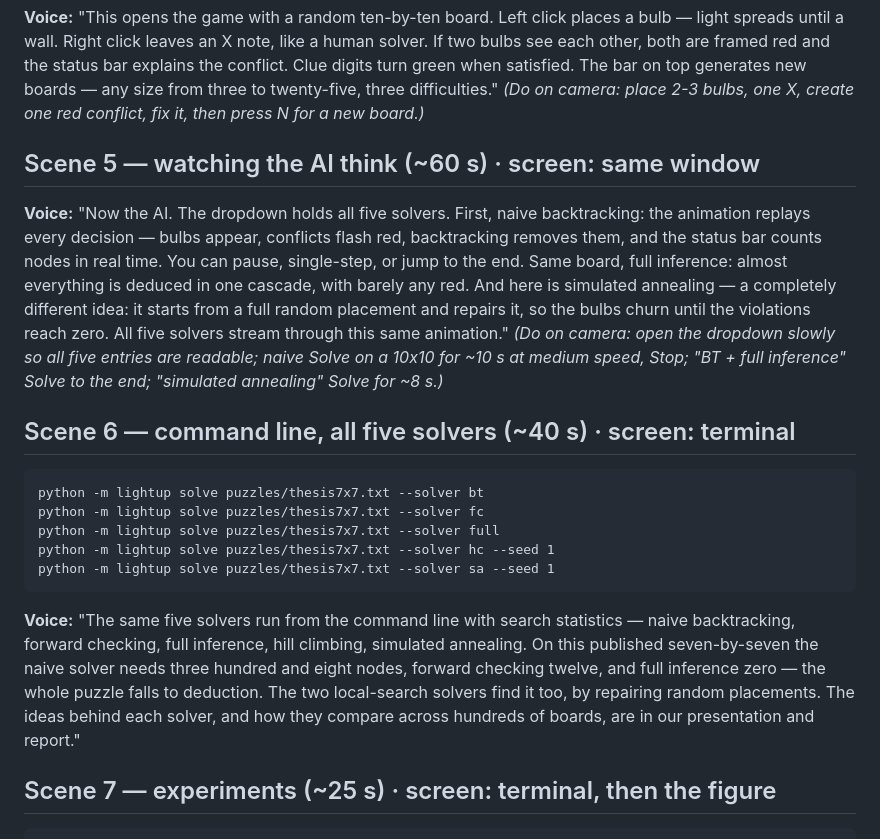
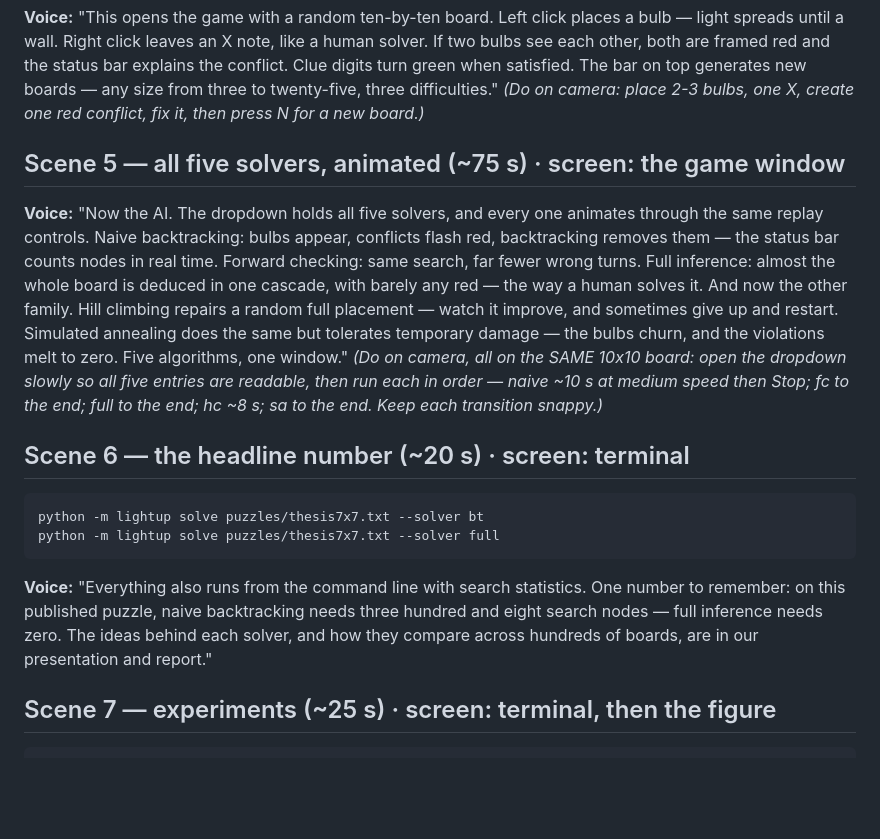
Before and after one commit to AnnieBaghumyan/LightUp, a Markdown page: docs/video-script.md, the part around the change. GitHub-like rendering; blank space fills up the shorter version.

Commit message:
Video script: all five solvers animated in the GUI, CLI kept to two
Scene 5 runs every solver on the same 10x10 board (~75 s) with one
sentence each; scene 6 shrinks to the bt-vs-full punchline (308 vs 0
nodes, ~20 s).

Co-Authored-By: Claude Fable 5 <noreply@anthropic.com>

````diff
--- a/docs/video-script.md
+++ b/docs/video-script.md
@@ -71,39 +71,36 @@ from three to twenty-five, three difficulties."
 *(Do on camera: place 2-3 bulbs, one X, create one red conflict, fix it,
 then press N for a new board.)*
 
-## Scene 5 — watching the AI think (~60 s) · screen: same window
+## Scene 5 — all five solvers, animated (~75 s) · screen: the game window
 
-**Voice:** "Now the AI. The dropdown holds all five solvers. First,
-naive backtracking: the animation replays every decision — bulbs
-appear, conflicts flash red, backtracking removes them, and the status
-bar counts nodes in real time. You can pause, single-step, or jump to
-the end. Same board, full inference: almost everything is deduced in
-one cascade, with barely any red. And here is simulated annealing — a
-completely different idea: it starts from a full random placement and
-repairs it, so the bulbs churn until the violations reach zero. All
-five solvers stream through this same animation."
-*(Do on camera: open the dropdown slowly so all five entries are
-readable; naive Solve on a 10x10 for ~10 s at medium speed, Stop; "BT +
-full inference" Solve to the end; "simulated annealing" Solve for ~8 s.)*
+**Voice:** "Now the AI. The dropdown holds all five solvers, and every
+one animates through the same replay controls. Naive backtracking:
+bulbs appear, conflicts flash red, backtracking removes them — the
+status bar counts nodes in real time. Forward checking: same search,
+far fewer wrong turns. Full inference: almost the whole board is
+deduced in one cascade, with barely any red — the way a human solves
+it. And now the other family. Hill climbing repairs a random full
+placement — watch it improve, and sometimes give up and restart.
+Simulated annealing does the same but tolerates temporary damage — the
+bulbs churn, and the violations melt to zero. Five algorithms, one
+window."
+*(Do on camera, all on the SAME 10x10 board: open the dropdown slowly so
+all five entries are readable, then run each in order — naive ~10 s at
+medium speed then Stop; fc to the end; full to the end; hc ~8 s; sa to
+the end. Keep each transition snappy.)*
 
-## Scene 6 — command line, all five solvers (~40 s) · screen: terminal
+## Scene 6 — the headline number (~20 s) · screen: terminal
 
 ```
 python -m lightup solve puzzles/thesis7x7.txt --solver bt
-python -m lightup solve puzzles/thesis7x7.txt --solver fc
 python -m lightup solve puzzles/thesis7x7.txt --solver full
-python -m lightup solve puzzles/thesis7x7.txt --solver hc --seed 1
-python -m lightup solve puzzles/thesis7x7.txt --solver sa --seed 1
 ```
 
-**Voice:** "The same five solvers run from the command line with search
-statistics — naive backtracking, forward checking, full inference, hill
-climbing, simulated annealing. On this published seven-by-seven the
-naive solver needs three hundred and eight nodes, forward checking
-twelve, and full inference zero — the whole puzzle falls to deduction.
-The two local-search solvers find it too, by repairing random
-placements. The ideas behind each solver, and how they compare across
-hundreds of boards, are in our presentation and report."
+**Voice:** "Everything also runs from the command line with search
+statistics. One number to remember: on this published puzzle, naive
+backtracking needs three hundred and eight search nodes — full
+inference needs zero. The ideas behind each solver, and how they
+compare across hundreds of boards, are in our presentation and report."
 
 ## Scene 7 — experiments (~25 s) · screen: terminal, then the figure
 
````
